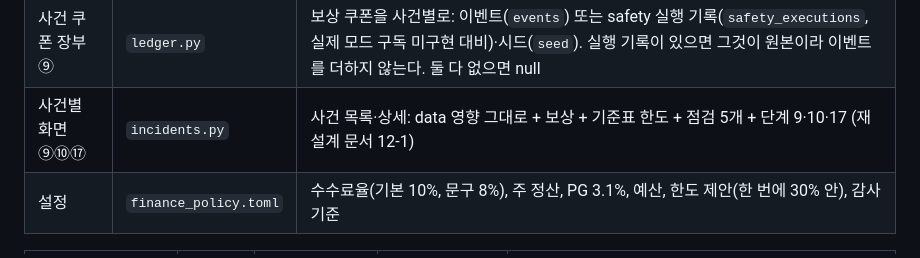
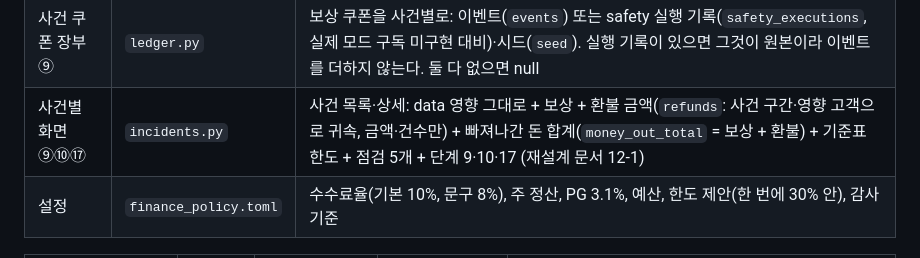
Before and after one commit to ax-company-hq/ax-backend, a Markdown page: agents/finance/README.md, the part around the change. GitHub-like rendering.

Commit message:
docs(finance): 사건 장부의 환불 금액 필드를 README에 적는다
Co-Authored-By: Claude Opus 5 <noreply@anthropic.com>
Claude-Session: https://claude.ai/code/session_01LP9xbNqnWAStqycP46XSAc

```diff
--- a/agents/finance/README.md
+++ b/agents/finance/README.md
@@ -16,7 +16,7 @@
 | ⑦ 사후 감사 | `audit.py` | 쪼개기·반복 환불·쿠폰 중복·환불률 급변·재계산 실패·관문 보류 추이 |
 | 금액 다시 계산 | `recheck.py` | 예전 `verify_amount` 계산. 사후 감사가 쓴다 |
 | 사건 쿠폰 장부 ⑨ | `ledger.py` | 보상 쿠폰을 사건별로: 이벤트(`events`) 또는 safety 실행 기록(`safety_executions`, 실제 모드 구독 미구현 대비)·시드(`seed`). 실행 기록이 있으면 그것이 원본이라 이벤트를 더하지 않는다. 둘 다 없으면 null |
-| 사건별 화면 ⑨⑩⑰ | `incidents.py` | 사건 목록·상세: data 영향 그대로 + 보상 + 기준표 한도 + 점검 5개 + 단계 9·10·17 (재설계 문서 12-1) |
+| 사건별 화면 ⑨⑩⑰ | `incidents.py` | 사건 목록·상세: data 영향 그대로 + 보상 + 환불 금액(`refunds`: 사건 구간·영향 고객으로 귀속, 금액·건수만) + 빠져나간 돈 합계(`money_out_total` = 보상 + 환불) + 기준표 한도 + 점검 5개 + 단계 9·10·17 (재설계 문서 12-1) |
 | 설정 | `finance_policy.toml` | 수수료율(기본 10%, 문구 8%), 주 정산, PG 3.1%, 예산, 한도 제안(한 번에 30% 안), 감사 기준 |
 
 | skill | 등급 | 요청자 | 우선순위 | 하는 일 |
```
